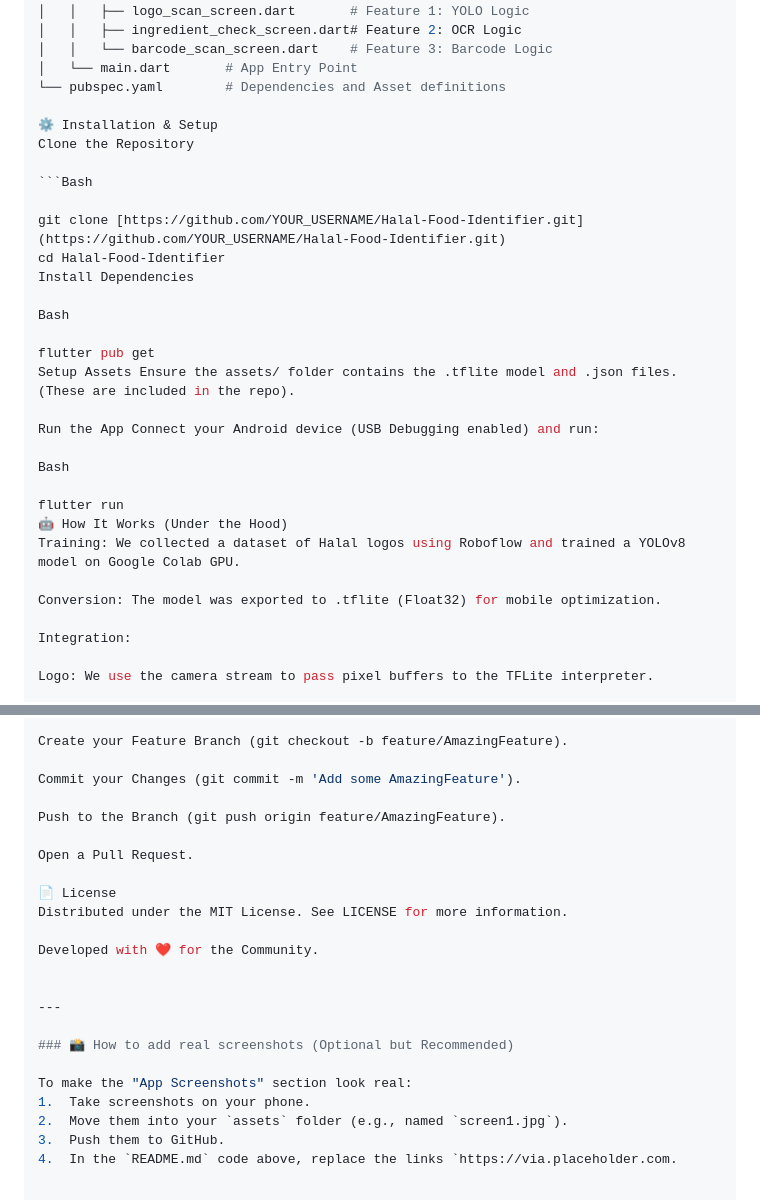
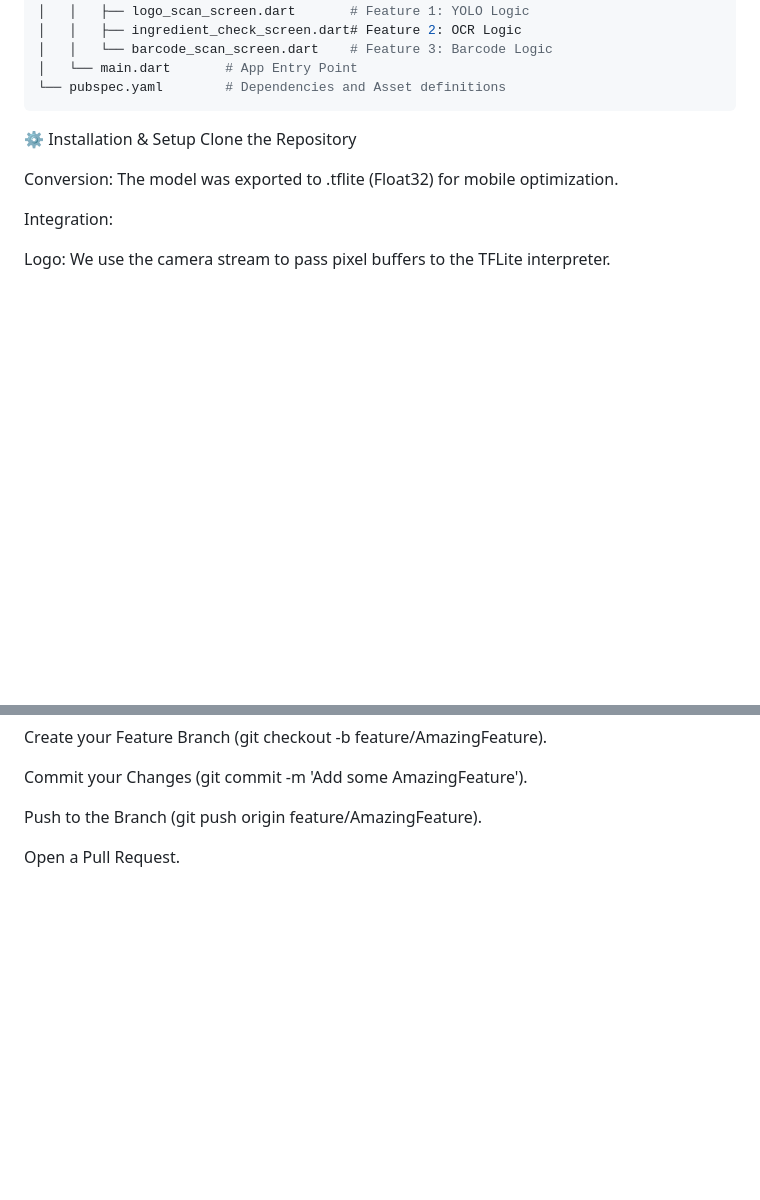
Before and after one commit to zaynXdev/Halal-Food-Identifier, a Markdown page: README.md, 2 parts joined by grey strips. Rendered like a GitHub page; blank space fills up the shorter version.

````diff
--- a/README.md
+++ b/README.md
@@ -74,28 +74,12 @@ halal_vision_app/
 │   │   └── barcode_scan_screen.dart    # Feature 3: Barcode Logic
 │   └── main.dart       # App Entry Point
 └── pubspec.yaml        # Dependencies and Asset definitions
+```
 
 ⚙️ Installation & Setup
 Clone the Repository
 
-```Bash
 
-git clone [https://github.com/YOUR_USERNAME/Halal-Food-Identifier.git](https://github.com/YOUR_USERNAME/Halal-Food-Identifier.git)
-cd Halal-Food-Identifier
-Install Dependencies
-
-Bash
-
-flutter pub get
-Setup Assets Ensure the assets/ folder contains the .tflite model and .json files. (These are included in the repo).
-
-Run the App Connect your Android device (USB Debugging enabled) and run:
-
-Bash
-
-flutter run
-🤖 How It Works (Under the Hood)
-Training: We collected a dataset of Halal logos using Roboflow and trained a YOLOv8 model on Google Colab GPU.
 
 Conversion: The model was exported to .tflite (Float32) for mobile optimization.
 
@@ -117,19 +101,3 @@ Commit your Changes (git commit -m 'Add some AmazingFeature').
 Push to the Branch (git push origin feature/AmazingFeature).
 
 Open a Pull Request.
-
-📄 License
-Distributed under the MIT License. See LICENSE for more information.
-
-Developed with ❤️ for the Community.
-
-
----
-
-### 📸 How to add real screenshots (Optional but Recommended)
-
-To make the "App Screenshots" section look real:
-1.  Take screenshots on your phone.
-2.  Move them into your `assets` folder (e.g., named `screen1.jpg`).
-3.  Push them to GitHub.
-4.  In the `README.md` code above, replace the links `https://via.placeholder.com.
````
